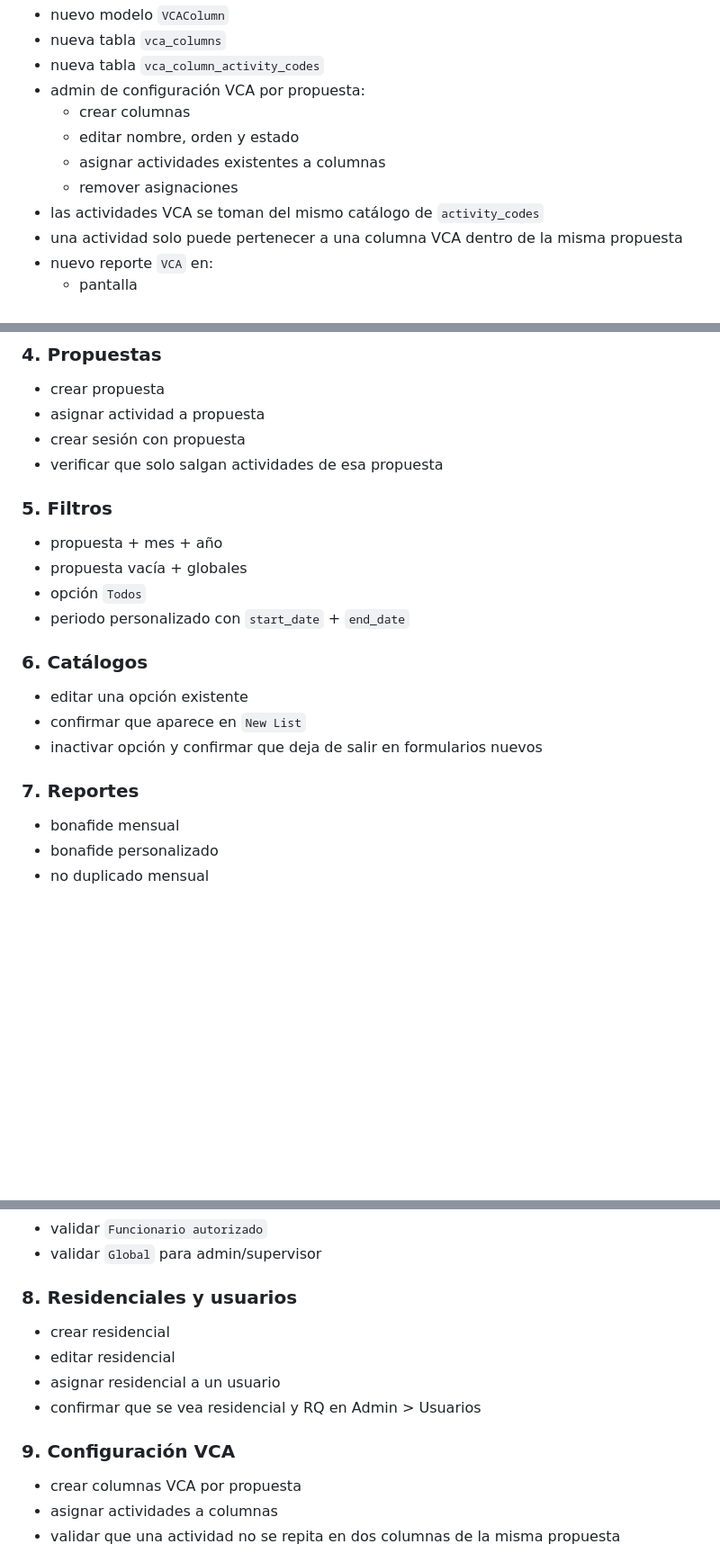
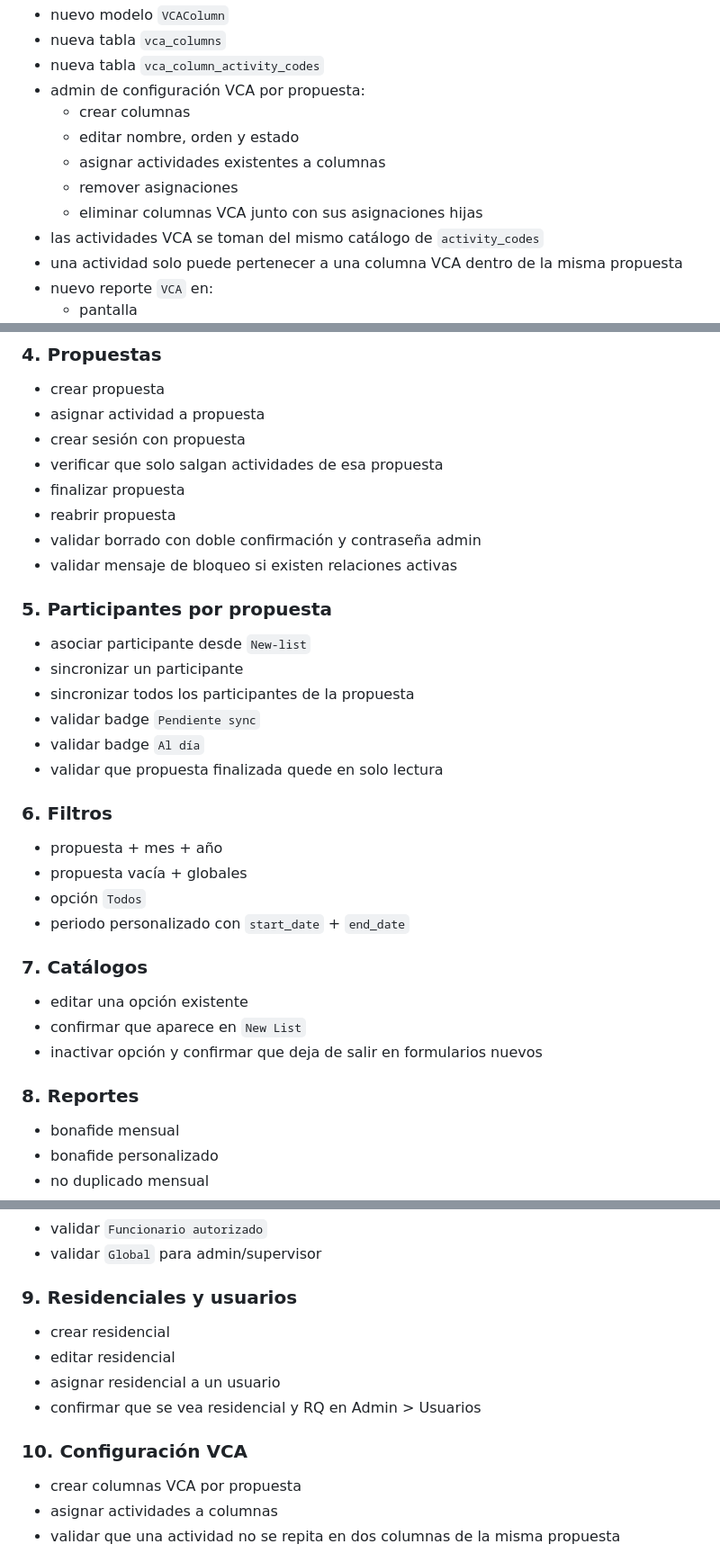
Before and after one commit to dyno-lab/intranet-app, a Markdown page: IMPLEMENTATION_STATUS.md, 3 parts joined by grey strips. Shown at 90% size. Drawn GitHub-style; blank space fills up the shorter version.

```diff
--- a/IMPLEMENTATION_STATUS.md
+++ b/IMPLEMENTATION_STATUS.md
@@ -127,6 +127,7 @@ Implementado y validado:
   - editar nombre, orden y estado
   - asignar actividades existentes a columnas
   - remover asignaciones
+  - eliminar columnas VCA junto con sus asignaciones hijas
 - las actividades VCA se toman del mismo catálogo de `activity_codes`
 - una actividad solo puede pertenecer a una columna VCA dentro de la misma propuesta
 - nuevo reporte `VCA` en:
@@ -285,19 +349,31 @@ Antes de dar una fase futura por buena, repetir al menos estas pruebas.
 - asignar actividad a propuesta
 - crear sesión con propuesta
 - verificar que solo salgan actividades de esa propuesta
+- finalizar propuesta
+- reabrir propuesta
+- validar borrado con doble confirmación y contraseña admin
+- validar mensaje de bloqueo si existen relaciones activas
 
-### 5. Filtros
+### 5. Participantes por propuesta
+- asociar participante desde `New-list`
+- sincronizar un participante
+- sincronizar todos los participantes de la propuesta
+- validar badge `Pendiente sync`
+- validar badge `Al día`
+- validar que propuesta finalizada quede en solo lectura
+
+### 6. Filtros
 - propuesta + mes + año
 - propuesta vacía + globales
 - opción `Todos`
 - periodo personalizado con `start_date` + `end_date`
 
-### 6. Catálogos
+### 7. Catálogos
 - editar una opción existente
 - confirmar que aparece en `New List`
 - inactivar opción y confirmar que deja de salir en formularios nuevos
 
-### 7. Reportes
+### 8. Reportes
 - bonafide mensual
 - bonafide personalizado
 - no duplicado mensual
@@ -310,13 +386,13 @@ Antes de dar una fase futura por buena, repetir al menos estas pruebas.
 - validar `Funcionario autorizado`
 - validar `Global` para admin/supervisor
 
-### 8. Residenciales y usuarios
+### 9. Residenciales y usuarios
 - crear residencial
 - editar residencial
 - asignar residencial a un usuario
 - confirmar que se vea residencial y RQ en Admin > Usuarios
 
-### 9. Configuración VCA
+### 10. Configuración VCA
 - crear columnas VCA por propuesta
 - asignar actividades a columnas
 - validar que una actividad no se repita en dos columnas de la misma propuesta
```
Also changed, not shown: other parts of IMPLEMENTATION_STATUS.md (+63 -0 lines).
